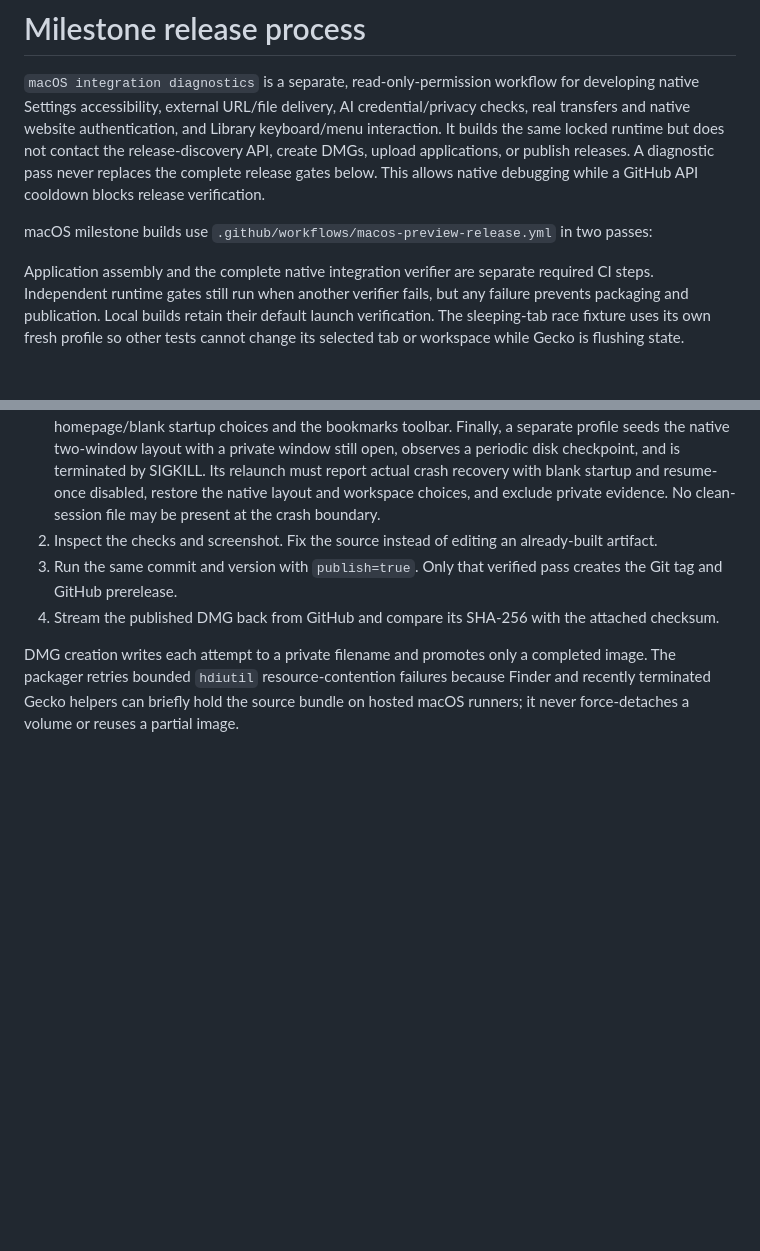
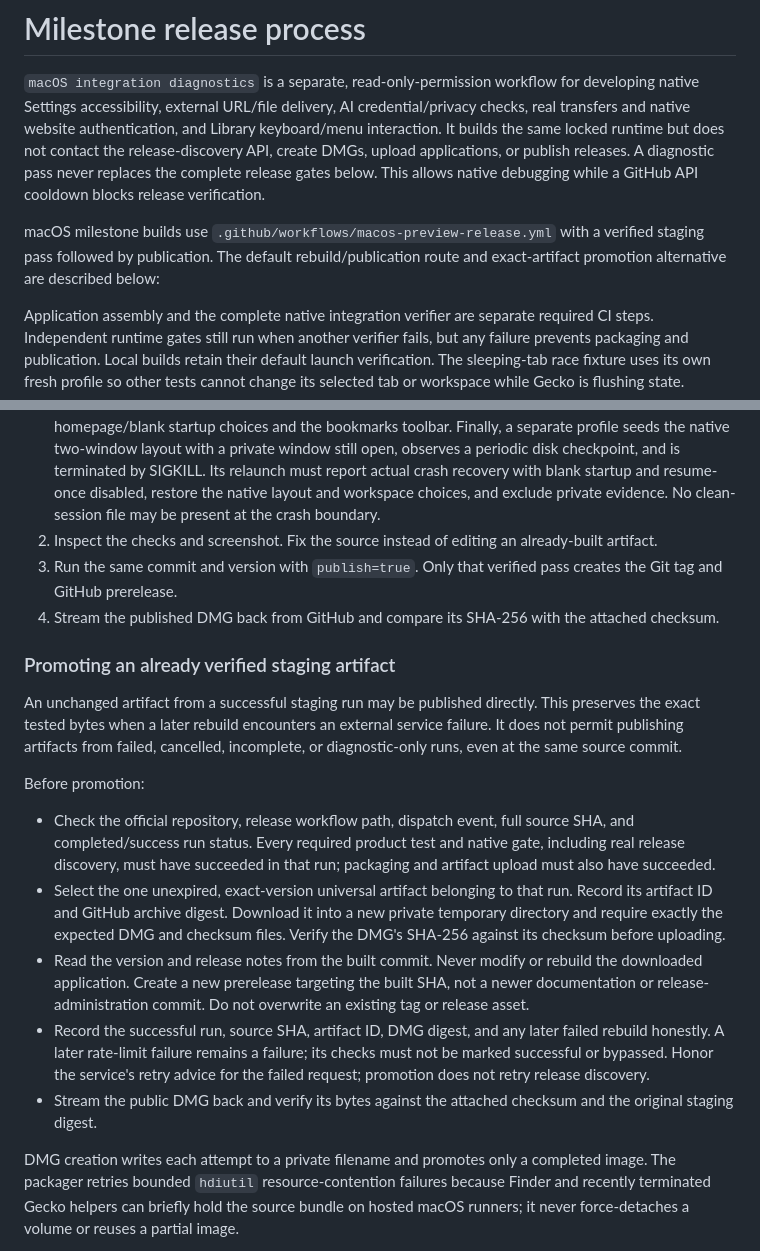
Before and after one commit to Ninnja10563/Fluxion-Browser, a Markdown page: fluxion/docs/releases.md, 2 parts joined by grey strips. Drawn GitHub-style; blank space fills up the shorter version.

Commit message:
Record verified staging promotion for the 0.51 macOS release

```diff
--- a/fluxion/docs/releases.md
+++ b/fluxion/docs/releases.md
@@ -9,8 +9,9 @@ API, create DMGs, upload applications, or publish releases. A diagnostic pass
 never replaces the complete release gates below. This allows native debugging
 while a GitHub API cooldown blocks release verification.
 
-macOS milestone builds use `.github/workflows/macos-preview-release.yml` in two
-passes:
+macOS milestone builds use `.github/workflows/macos-preview-release.yml` with a
+verified staging pass followed by publication. The default rebuild/publication
+route and exact-artifact promotion alternative are described below:
 
 Application assembly and the complete native integration verifier are separate
 required CI steps. Independent runtime gates still run when another verifier
@@ -262,6 +263,34 @@ bytes, a guarantee of upstream security currency, or an automatic installer.
 4. Stream the published DMG back from GitHub and compare its SHA-256 with the
    attached checksum.
 
+### Promoting an already verified staging artifact
+
+An unchanged artifact from a successful staging run may be published directly.
+This preserves the exact tested bytes when a later rebuild encounters an
+external service failure. It does not permit publishing artifacts from failed,
+cancelled, incomplete, or diagnostic-only runs, even at the same source commit.
+
+Before promotion:
+
+- Check the official repository, release workflow path, dispatch event, full
+  source SHA, and completed/success run status. Every required product test and
+  native gate, including real release discovery, must have succeeded in that
+  run; packaging and artifact upload must also have succeeded.
+- Select the one unexpired, exact-version universal artifact belonging to that
+  run. Record its artifact ID and GitHub archive digest. Download it into a new
+  private temporary directory and require exactly the expected DMG and checksum
+  files. Verify the DMG's SHA-256 against its checksum before uploading.
+- Read the version and release notes from the built commit. Never modify or
+  rebuild the downloaded application. Create a new prerelease targeting the
+  built SHA, not a newer documentation or release-administration commit. Do not
+  overwrite an existing tag or release asset.
+- Record the successful run, source SHA, artifact ID, DMG digest, and any later
+  failed rebuild honestly. A later rate-limit failure remains a failure; its
+  checks must not be marked successful or bypassed. Honor the service's retry
+  advice for the failed request; promotion does not retry release discovery.
+- Stream the public DMG back and verify its bytes against the attached checksum
+  and the original staging digest.
+
 DMG creation writes each attempt to a private filename and promotes only a
 completed image. The packager retries bounded `hdiutil` resource-contention
 failures because Finder and recently terminated Gecko helpers can briefly hold
```
Also changed, not shown: 1 other file.
